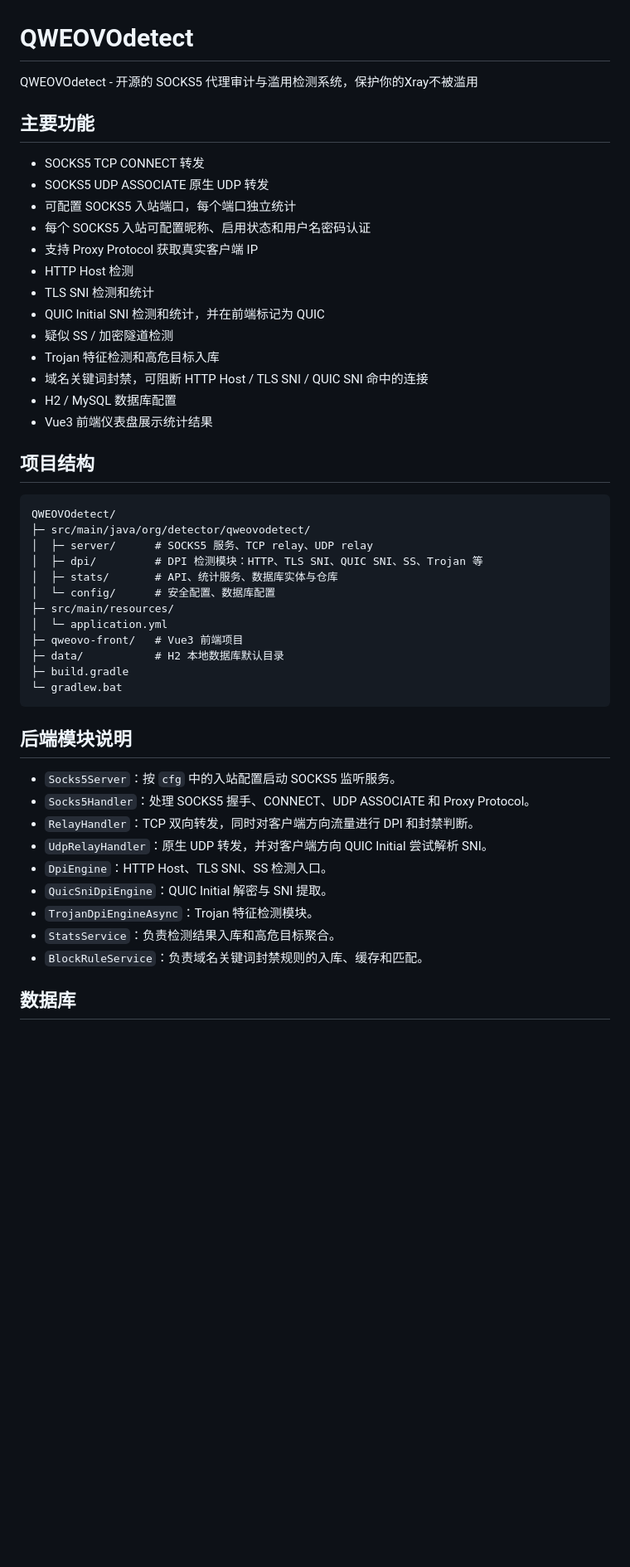
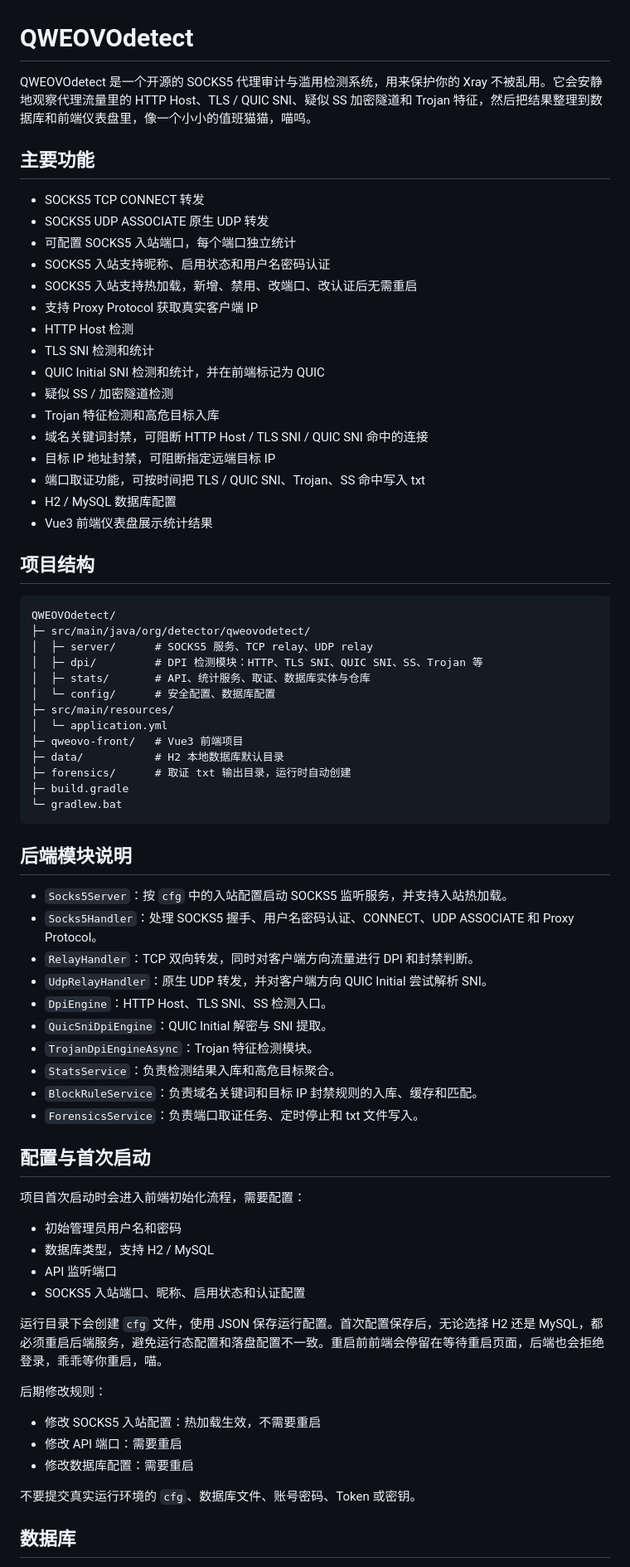
Before and after one commit to QWEOVO123/QWEOVOdetect, a Markdown page: readme.MD, the part around one of its changes. Shown at 83% size. Drawn GitHub-style; blank space fills up the shorter version.

````diff
--- a/readme.MD
+++ b/readme.MD
@@ -1,13 +1,14 @@
 # QWEOVOdetect
 
-QWEOVOdetect - 开源的 SOCKS5 代理审计与滥用检测系统，保护你的Xray不被滥用
+QWEOVOdetect 是一个开源的 SOCKS5 代理审计与滥用检测系统，用来保护你的 Xray 不被乱用。它会安静地观察代理流量里的 HTTP Host、TLS / QUIC SNI、疑似 SS 加密隧道和 Trojan 特征，然后把结果整理到数据库和前端仪表盘里，像一个小小的值班猫猫，喵呜。
 
 ## 主要功能
 
 - SOCKS5 TCP CONNECT 转发
 - SOCKS5 UDP ASSOCIATE 原生 UDP 转发
 - 可配置 SOCKS5 入站端口，每个端口独立统计
-- 每个 SOCKS5 入站可配置昵称、启用状态和用户名密码认证
+- SOCKS5 入站支持昵称、启用状态和用户名密码认证
+- SOCKS5 入站支持热加载，新增、禁用、改端口、改认证后无需重启
 - 支持 Proxy Protocol 获取真实客户端 IP
 - HTTP Host 检测
 - TLS SNI 检测和统计
@@ -15,6 +16,8 @@ QWEOVOdetect - 开源的 SOCKS5 代理审计与滥用检测系统，保护你的
 - 疑似 SS / 加密隧道检测
 - Trojan 特征检测和高危目标入库
 - 域名关键词封禁，可阻断 HTTP Host / TLS SNI / QUIC SNI 命中的连接
+- 目标 IP 地址封禁，可阻断指定远端目标 IP
+- 端口取证功能，可按时间把 TLS / QUIC SNI、Trojan、SS 命中写入 txt
 - H2 / MySQL 数据库配置
 - Vue3 前端仪表盘展示统计结果
 
@@ -25,27 +28,48 @@ QWEOVOdetect/
 ├─ src/main/java/org/detector/qweovodetect/
 │  ├─ server/      # SOCKS5 服务、TCP relay、UDP relay
 │  ├─ dpi/         # DPI 检测模块：HTTP、TLS SNI、QUIC SNI、SS、Trojan 等
-│  ├─ stats/       # API、统计服务、数据库实体与仓库
+│  ├─ stats/       # API、统计服务、取证、数据库实体与仓库
 │  └─ config/      # 安全配置、数据库配置
 ├─ src/main/resources/
 │  └─ application.yml
 ├─ qweovo-front/   # Vue3 前端项目
 ├─ data/           # H2 本地数据库默认目录
+├─ forensics/      # 取证 txt 输出目录，运行时自动创建
 ├─ build.gradle
 └─ gradlew.bat
 ```
 
 ## 后端模块说明
 
-- `Socks5Server`：按 `cfg` 中的入站配置启动 SOCKS5 监听服务。
-- `Socks5Handler`：处理 SOCKS5 握手、CONNECT、UDP ASSOCIATE 和 Proxy Protocol。
+- `Socks5Server`：按 `cfg` 中的入站配置启动 SOCKS5 监听服务，并支持入站热加载。
+- `Socks5Handler`：处理 SOCKS5 握手、用户名密码认证、CONNECT、UDP ASSOCIATE 和 Proxy Protocol。
 - `RelayHandler`：TCP 双向转发，同时对客户端方向流量进行 DPI 和封禁判断。
 - `UdpRelayHandler`：原生 UDP 转发，并对客户端方向 QUIC Initial 尝试解析 SNI。
 - `DpiEngine`：HTTP Host、TLS SNI、SS 检测入口。
 - `QuicSniDpiEngine`：QUIC Initial 解密与 SNI 提取。
 - `TrojanDpiEngineAsync`：Trojan 特征检测模块。
 - `StatsService`：负责检测结果入库和高危目标聚合。
-- `BlockRuleService`：负责域名关键词封禁规则的入库、缓存和匹配。
+- `BlockRuleService`：负责域名关键词和目标 IP 封禁规则的入库、缓存和匹配。
+- `ForensicsService`：负责端口取证任务、定时停止和 txt 文件写入。
+
+## 配置与首次启动
+
+项目首次启动时会进入前端初始化流程，需要配置：
+
+- 初始管理员用户名和密码
+- 数据库类型，支持 H2 / MySQL
+- API 监听端口
+- SOCKS5 入站端口、昵称、启用状态和认证配置
+
+运行目录下会创建 `cfg` 文件，使用 JSON 保存运行配置。首次配置保存后，无论选择 H2 还是 MySQL，都必须重启后端服务，避免运行态配置和落盘配置不一致。重启前前端会停留在等待重启页面，后端也会拒绝登录，乖乖等你重启，喵。
+
+后期修改规则：
+
+- 修改 SOCKS5 入站配置：热加载生效，不需要重启
+- 修改 API 端口：需要重启
+- 修改数据库配置：需要重启
+
+不要提交真实运行环境的 `cfg`、数据库文件、账号密码、Token 或密钥。
 
 ## 数据库
 
````
Also changed, not shown: other parts of readme.MD (+47 -22 lines).
